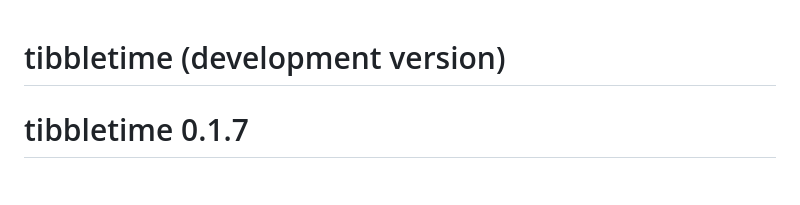
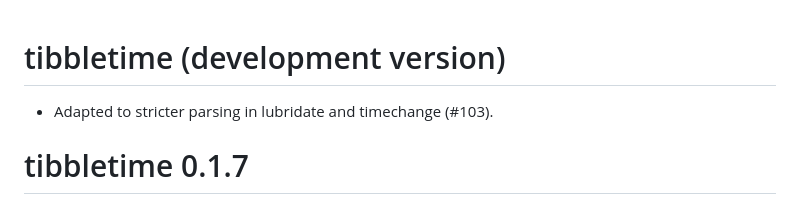
Before and after one commit to business-science/tibbletime, a Markdown page: NEWS.md, the part around the change. Drawn GitHub-style.

Commit message:
NEWS bullet

```diff
--- a/NEWS.md
+++ b/NEWS.md
@@ -1,4 +1,6 @@
 # tibbletime (development version)
+
+* Adapted to stricter parsing in lubridate and timechange (#103).
 
 # tibbletime 0.1.7
 
```
